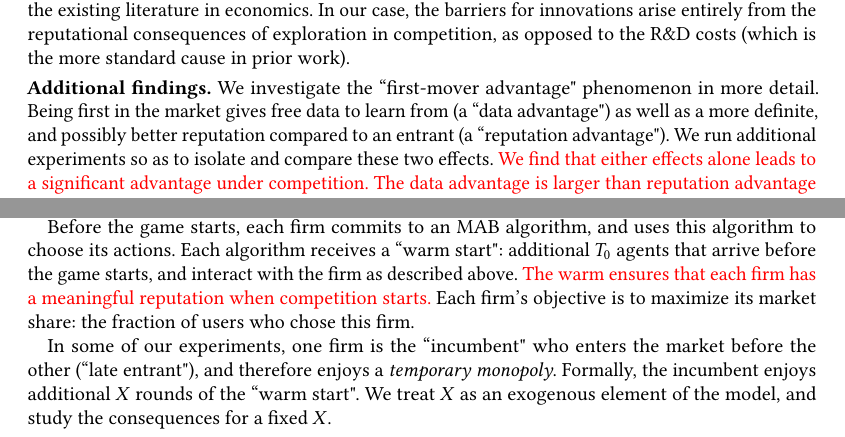
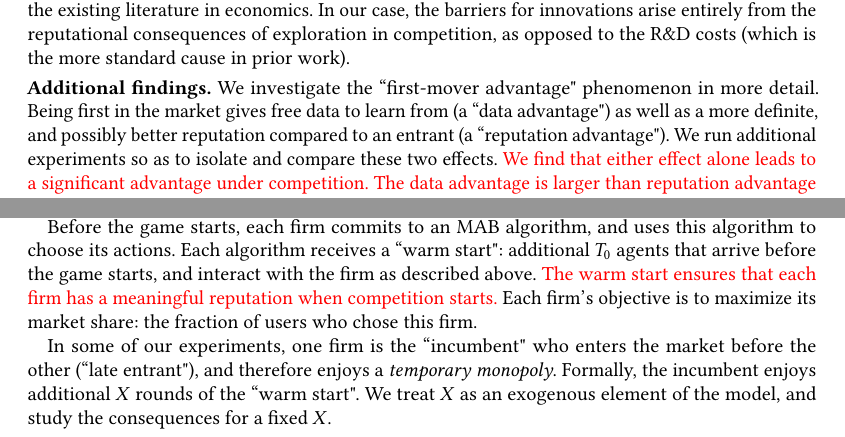
Before and after one commit to rawls238/CompetingBandits, a LaTeX paper (paper/competing_bandits.tex, which reads paper/content/introduction.tex, paper/content/model.tex): two parts of pages 3 and 5 of 26, joined at a grey line, cut so that both start at the same text. Compiled offline with pdfLaTeX.

Commit message:
fix typos

```diff
--- a/paper/content/introduction.tex
+++ b/paper/content/introduction.tex
@@ -60,7 +60,7 @@ the R\&D costs (which is the more standard cause in prior work).
 \end{figure}
 
 \xhdr{Additional findings.}
-We investigate the ``first-mover advantage" phenomenon in more detail. Being first in the market gives free data to learn from (a ``data advantage") as well as a more definite, and possibly better reputation compared to an entrant (a ``reputation advantage"). We run additional experiments so as to isolate and compare these two effects. \asedit{We find that either effects alone leads to a significant advantage under competition. The data advantage is larger than reputation advantage when the incumbent commits to a more advanced bandit algorithm.}
+We investigate the ``first-mover advantage" phenomenon in more detail. Being first in the market gives free data to learn from (a ``data advantage") as well as a more definite, and possibly better reputation compared to an entrant (a ``reputation advantage"). We run additional experiments so as to isolate and compare these two effects. \asedit{We find that either effect alone leads to a significant advantage under competition. The data advantage is larger than reputation advantage when the incumbent commits to a more advanced bandit algorithm.}
 
 \asedit{Data advantage is significant from the anti-trust perspective, as a possible barrier to entry. We find that even a small amount ``data advantage" gets amplified under competition, causing a large difference in eventual market shares. This observation runs contrary to prior work  \cite{varian2018artificial,lambrecht2015can,bajari2018impact}, which studied learning without competition, and found that small amounts of additional data do not provide significant improvement in eventual outcomes. We conclude that competition dynamics -- that firms compete as they learn over time -- are pertinent to these anti-trust considerations.}
 
--- a/paper/content/model.tex
+++ b/paper/content/model.tex
@@ -10,7 +10,7 @@ Each interaction between a firm and an agent proceeds as follows. There is a set
 
 From each firm's perspective, the interactions with agents follow the protocol of the multi-armed bandit problem (MAB). We focus on i.i.d. Bernoulli rewards: the  reward of each arm $a$ is drawn from $\{0,1\}$ independently with expectation $\mu(a)$. The mean rewards $\mu(a)$ are the same for all rounds and both firms, but initially unknown.
 
-Before the game starts, each firm commits to an MAB algorithm, and uses this algorithm to choose its actions. Each algorithm receives a ``warm start": additional $T_0$ agents that arrive before the game starts, and interact with the firm as described above. \asedit{The warm ensures that each firm has a meaningful reputation when competition starts.} Each firm's objective is to maximize its market share: the fraction of users who chose this firm.
+Before the game starts, each firm commits to an MAB algorithm, and uses this algorithm to choose its actions. Each algorithm receives a ``warm start": additional $T_0$ agents that arrive before the game starts, and interact with the firm as described above. \asedit{The warm start ensures that each firm has a meaningful reputation when competition starts.} Each firm's objective is to maximize its market share: the fraction of users who chose this firm.
 
 In some of our experiments, one firm is the ``incumbent" who enters the market before the other (``late entrant"), and therefore enjoys a \emph{temporary monopoly}. Formally, the incumbent enjoys additional $X$ rounds of the ``warm start". We treat $X$ as an exogenous element of the model, and study the consequences for a fixed $X$.
 
```
